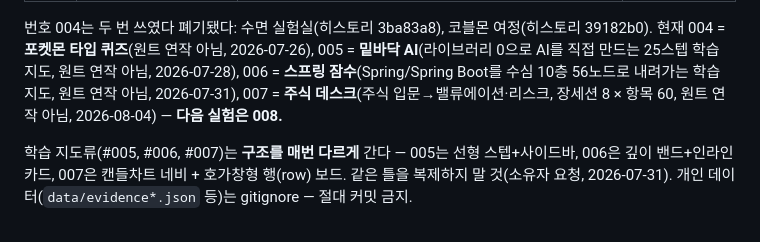
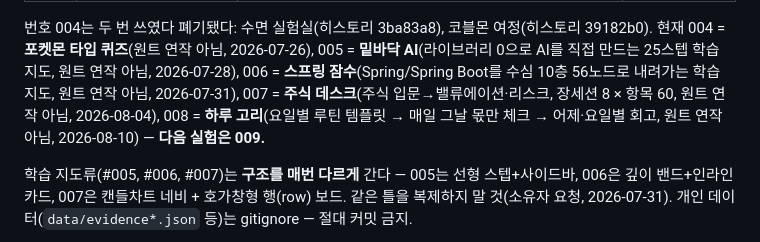
Before and after one commit to daeho0818/Dh_Loadmap, a Markdown page: CLAUDE.md, the part around the change. Drawn GitHub-style.

Commit message:
docs: #008 등록, 다음 실험 번호 009로
Co-Authored-By: Claude Opus 5 <noreply@anthropic.com>

```diff
--- a/CLAUDE.md
+++ b/CLAUDE.md
@@ -114,7 +114,9 @@ dist/                       # 빌드 산출물 (gitignore, 배포 대상)
 005 = **밑바닥 AI**(라이브러리 0으로 AI를 직접 만드는 25스텝 학습 지도, 원트 연작 아님,
 2026-07-28), 006 = **스프링 잠수**(Spring/Spring Boot를 수심 10층 56노드로 내려가는
 학습 지도, 원트 연작 아님, 2026-07-31), 007 = **주식 데스크**(주식 입문→밸류에이션·리스크,
-장세션 8 × 항목 60, 원트 연작 아님, 2026-08-04) — **다음 실험은 008.**
+장세션 8 × 항목 60, 원트 연작 아님, 2026-08-04),
+008 = **하루 고리**(요일별 루틴 템플릿 → 매일 그날 몫만 체크 → 어제·요일별 회고,
+원트 연작 아님, 2026-08-10) — **다음 실험은 009.**
 
 학습 지도류(#005, #006, #007)는 **구조를 매번 다르게** 간다 — 005는 선형 스텝+사이드바,
 006은 깊이 밴드+인라인 카드, 007은 캔들차트 네비 + 호가창형 행(row) 보드.
```
